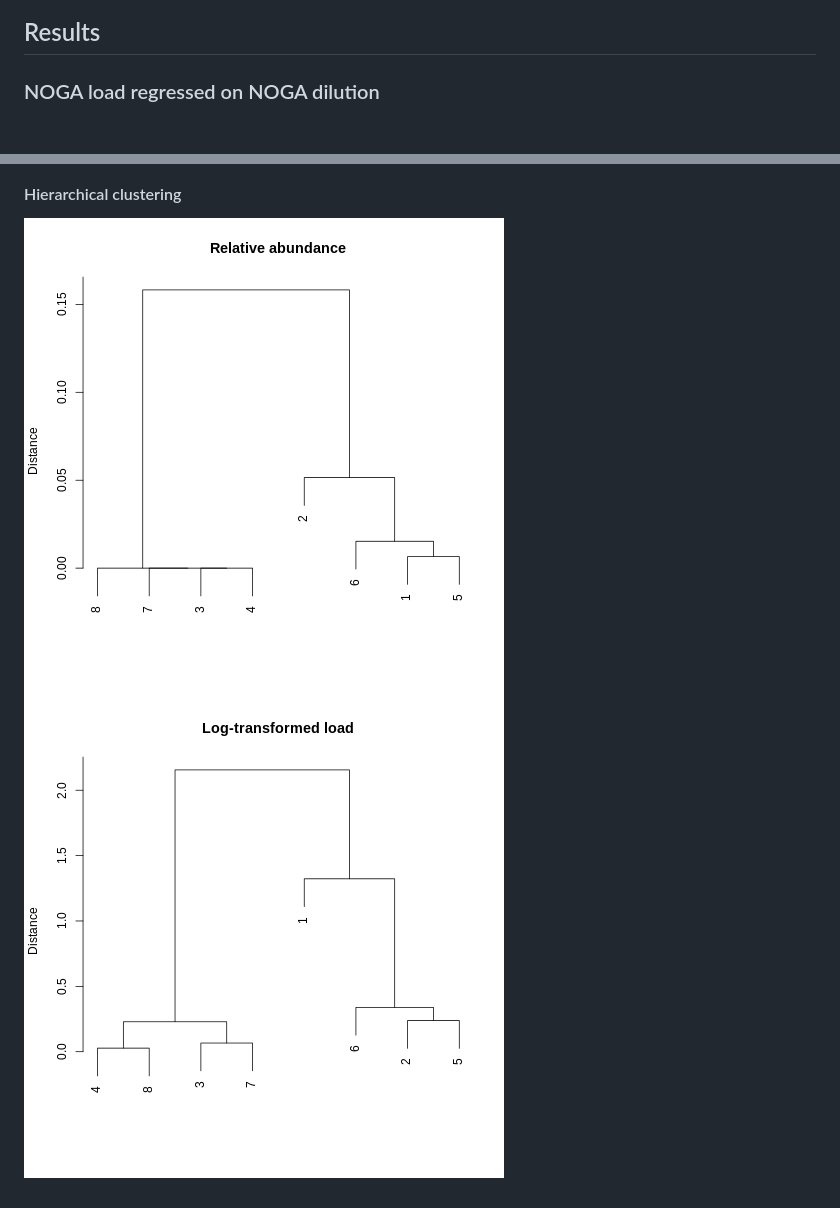
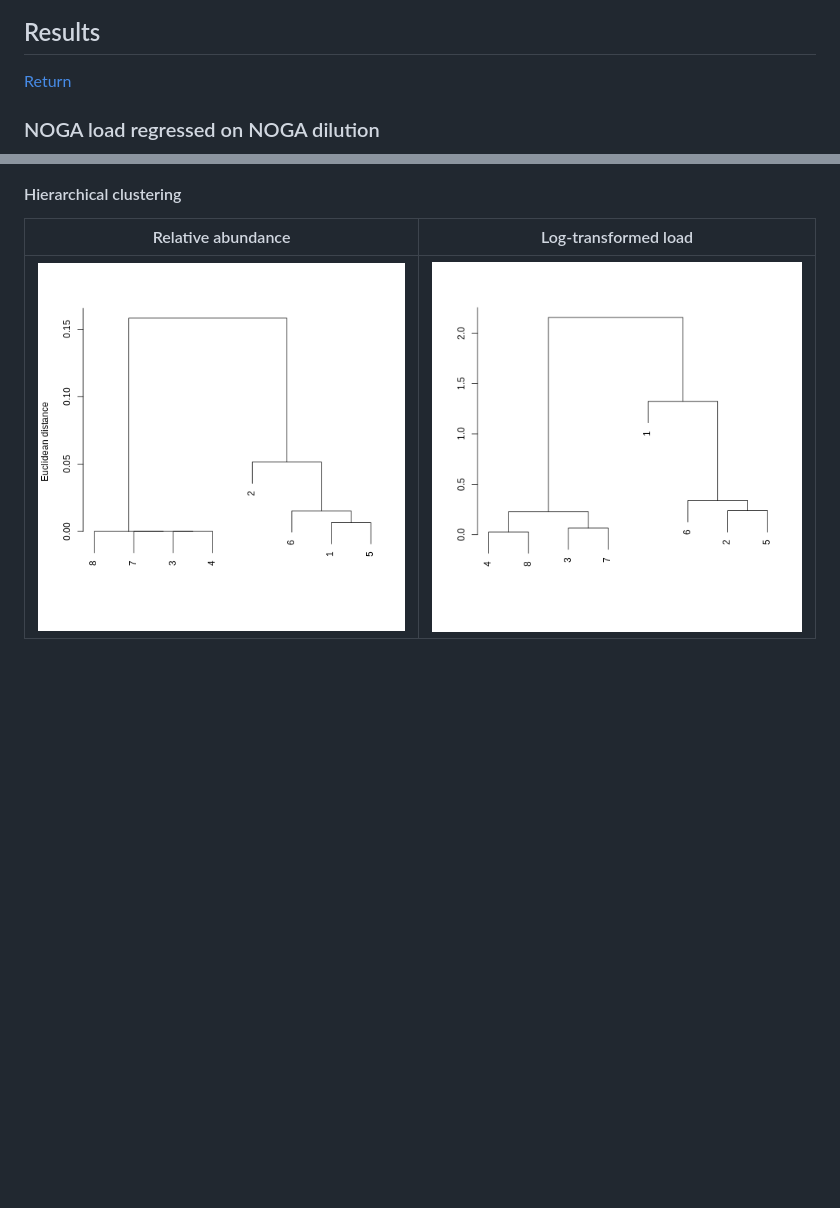
Before and after one commit to gerverska/fun-gi, a Markdown page: README.md, 2 parts joined by grey strips. Drawn GitHub-style; pictures changed too: 06-analyze/load-clust.png, 06-analyze/ra-clust.png; blank space fills up the shorter version.

```diff
--- a/README.md
+++ b/README.md
@@ -294,5 +290,7 @@ Descriptions are ongoing.
 
 ## Results
+
+[Return](#sections)
 
 ### NOGA load regressed on NOGA dilution
 
@@ -310,5 +308,6 @@ Descriptions are ongoing.
 
 #### Hierarchical clustering
 
-![ra-clust](06-analyze/ra-clust.png)
-![load-clust](06-analyze/load-clust.png)
+| Relative abundance                   | Log-transformed load                     |
+|--------------------------------------|------------------------------------------|
+| ![ra-clust](06-analyze/ra-clust.png) | ![load-clust](06-analyze/load-clust.png) |
```
Also changed, not shown: other parts of README.md (+12 -16 lines), 4 other files.
